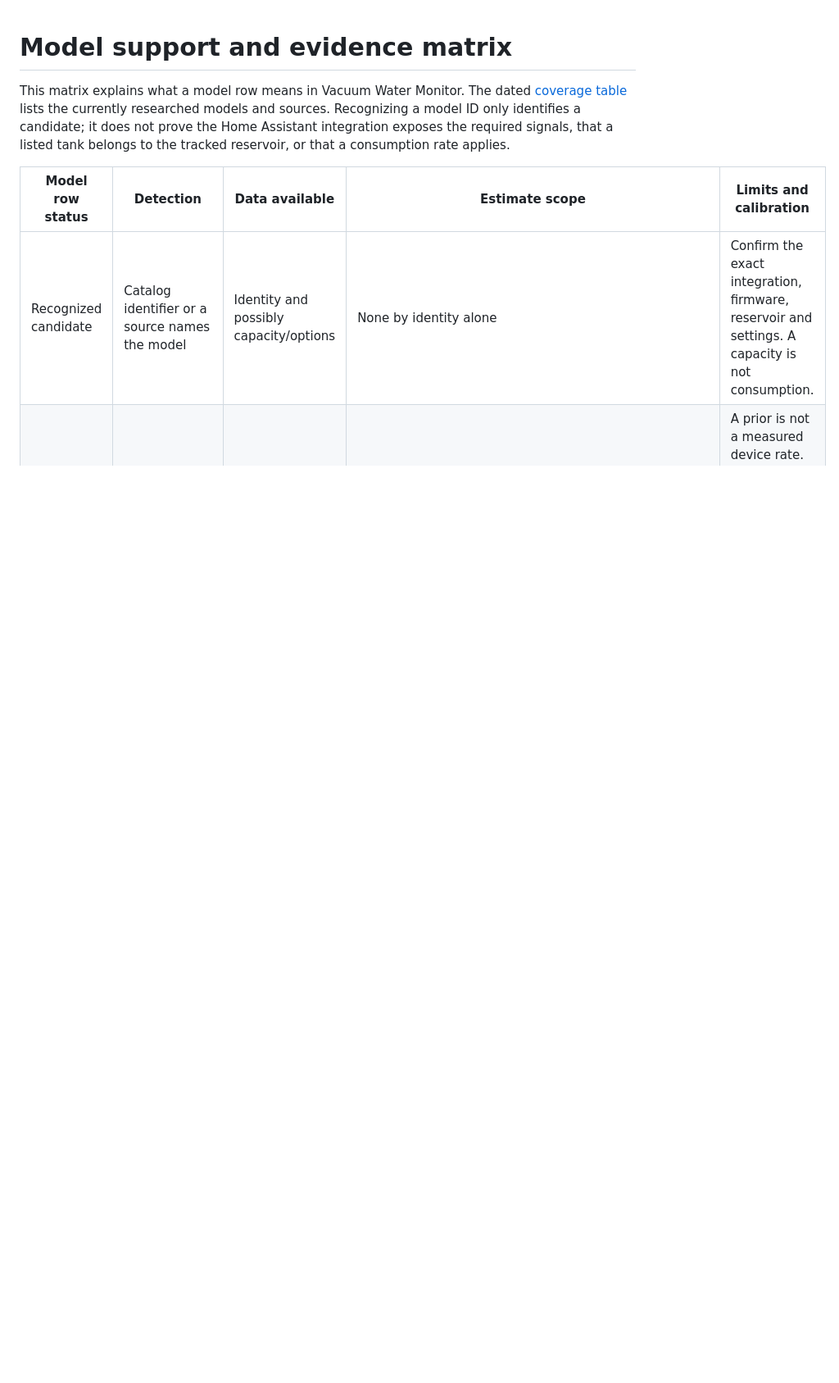
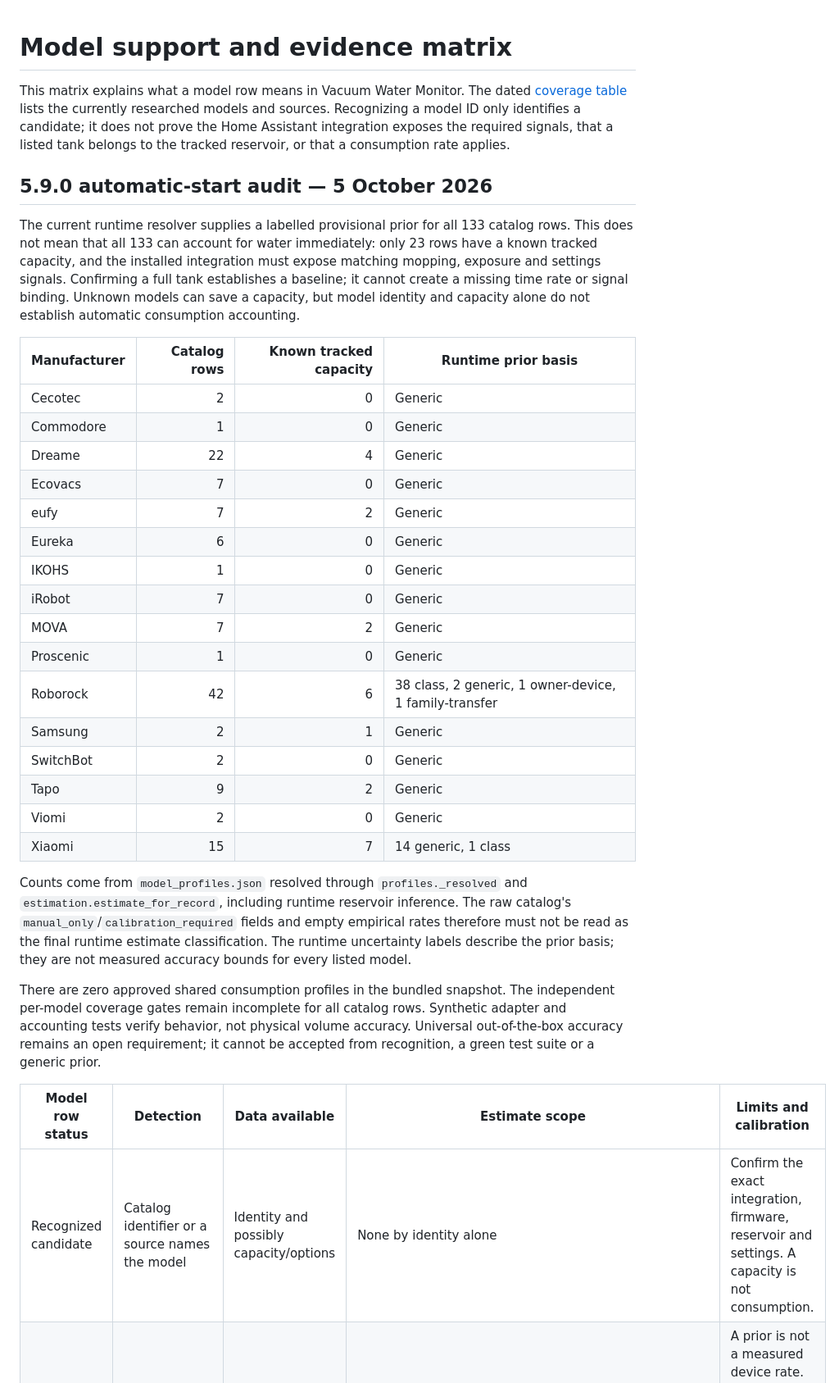
Before and after one commit to MacSiem/ha-vacuum-water-monitor, a Markdown page: docs/model-support-matrix.md, the part around the change. Shown at 82% size. Rendered like a GitHub page; blank space fills up the shorter version.

Commit message:
docs: audit automatic estimates across manufacturer catalog

```diff
--- a/docs/model-support-matrix.md
+++ b/docs/model-support-matrix.md
@@ -5,6 +5,48 @@ This matrix explains what a model row means in Vacuum Water Monitor. The dated
 sources. Recognizing a model ID only identifies a candidate; it does not prove the Home
 Assistant integration exposes the required signals, that a listed tank belongs to the
 tracked reservoir, or that a consumption rate applies.
+
+## 5.9.0 automatic-start audit — 5 October 2026
+
+The current runtime resolver supplies a labelled provisional prior for all 133
+catalog rows. This does not mean that all 133 can account for water immediately:
+only 23 rows have a known tracked capacity, and the installed integration must
+expose matching mopping, exposure and settings signals. Confirming a full tank
+establishes a baseline; it cannot create a missing time rate or signal binding.
+Unknown models can save a capacity, but model identity and capacity alone do not
+establish automatic consumption accounting.
+
+| Manufacturer | Catalog rows | Known tracked capacity | Runtime prior basis |
+|---|---:|---:|---|
+| Cecotec | 2 | 0 | Generic |
+| Commodore | 1 | 0 | Generic |
+| Dreame | 22 | 4 | Generic |
+| Ecovacs | 7 | 0 | Generic |
+| eufy | 7 | 2 | Generic |
+| Eureka | 6 | 0 | Generic |
+| IKOHS | 1 | 0 | Generic |
+| iRobot | 7 | 0 | Generic |
+| MOVA | 7 | 2 | Generic |
+| Proscenic | 1 | 0 | Generic |
+| Roborock | 42 | 6 | 38 class, 2 generic, 1 owner-device, 1 family-transfer |
+| Samsung | 2 | 1 | Generic |
+| SwitchBot | 2 | 0 | Generic |
+| Tapo | 9 | 2 | Generic |
+| Viomi | 2 | 0 | Generic |
+| Xiaomi | 15 | 7 | 14 generic, 1 class |
+
+Counts come from `model_profiles.json` resolved through `profiles._resolved` and
+`estimation.estimate_for_record`, including runtime reservoir inference. The
+raw catalog's `manual_only`/`calibration_required` fields and empty empirical
+rates therefore must not be read as the final runtime estimate classification.
+The runtime uncertainty labels describe the prior basis; they are not measured
+accuracy bounds for every listed model.
+
+There are zero approved shared consumption profiles in the bundled snapshot.
+The independent per-model coverage gates remain incomplete for all catalog
+rows. Synthetic adapter and accounting tests verify behavior, not physical
+volume accuracy. Universal out-of-the-box accuracy remains an open requirement;
+it cannot be accepted from recognition, a green test suite or a generic prior.
 
 | Model row status | Detection | Data available | Estimate scope | Limits and calibration |
 |---|---|---|---|---|
```
